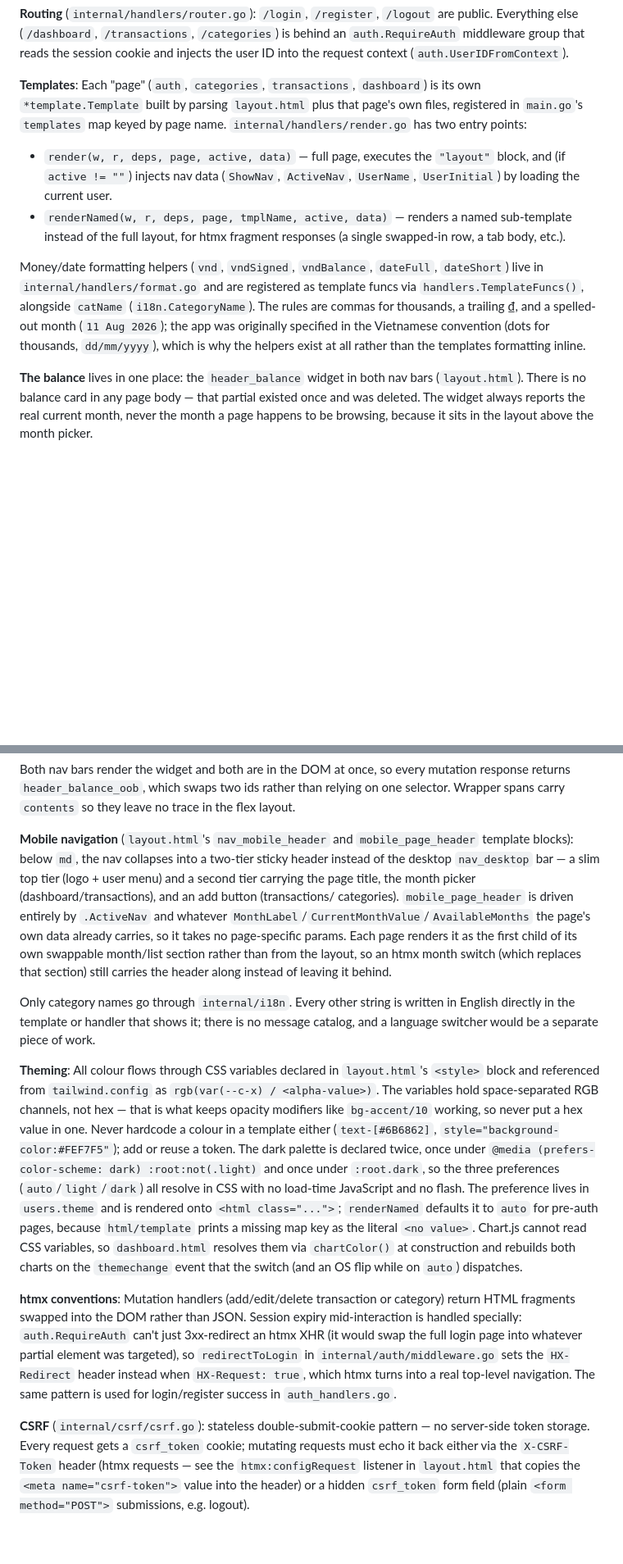
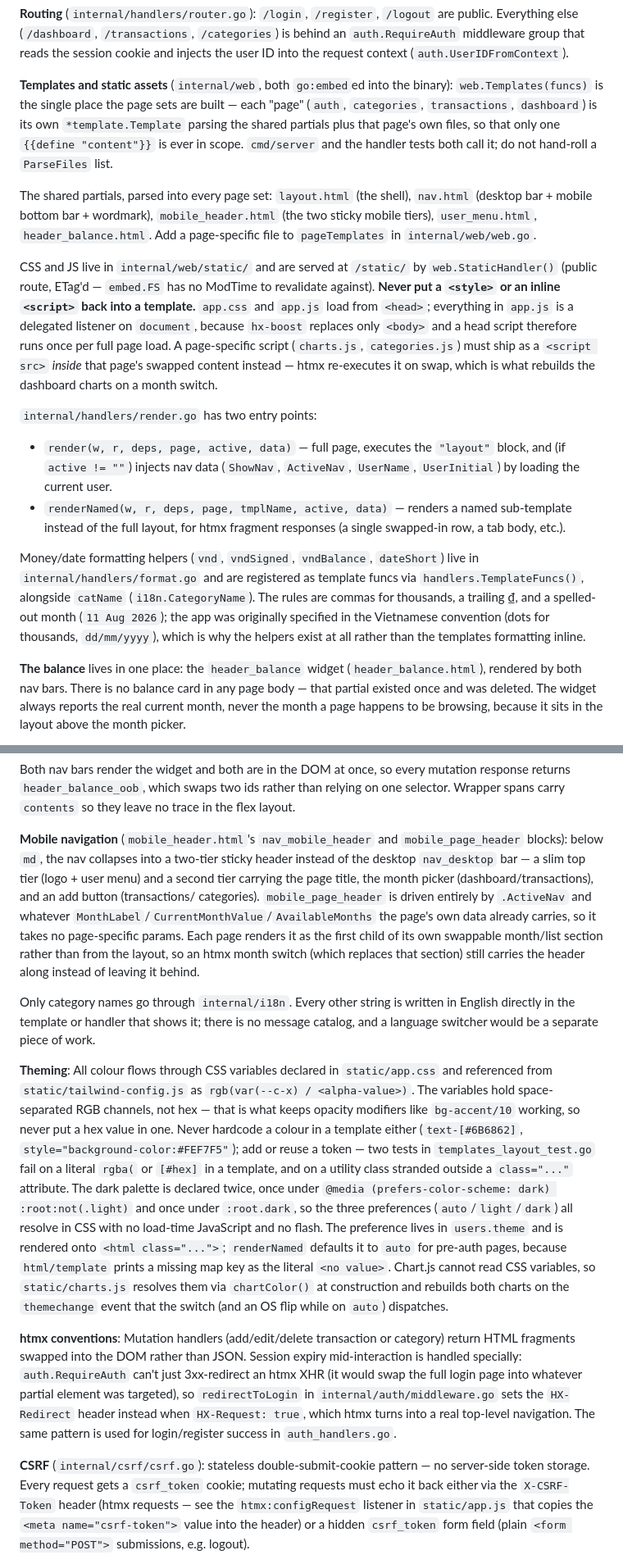
Before and after one commit to iamminhquan/expense-tracker, a Markdown page: CLAUDE.md, 2 parts joined by grey strips. Shown at 82% size. Rendered like a GitHub page; blank space fills up the shorter version.

Commit message:
docs: describe the internal/web layout and the rules that keep assets out of HTML
CLAUDE.md still pointed at layout.html for the palette, the nav bars and the
htmx CSRF listener, all of which moved. It now names the shared partials, says
where a new template file gets registered, and states the two rules that are
easy to undo by accident: no <style> or inline <script> back in a template,
and a page-specific script ships inside the swapped content rather than in
<head>, because hx-boost replaces only <body>.

```diff
--- a/CLAUDE.md
+++ b/CLAUDE.md
@@ -75,10 +75,30 @@ behind an `auth.RequireAuth` middleware group that reads the session cookie
 and injects the user ID into the request context
 (`auth.UserIDFromContext`).
 
-**Templates**: Each "page" (`auth`, `categories`, `transactions`,
-`dashboard`) is its own `*template.Template` built by parsing `layout.html`
-plus that page's own files, registered in `main.go`'s `templates` map keyed
-by page name. `internal/handlers/render.go` has two entry points:
+**Templates and static assets** (`internal/web`, both `go:embed`ed into the
+binary): `web.Templates(funcs)` is the single place the page sets are built
+— each "page" (`auth`, `categories`, `transactions`, `dashboard`) is its own
+`*template.Template` parsing the shared partials plus that page's own files,
+so that only one `{{define "content"}}` is ever in scope. `cmd/server` and
+the handler tests both call it; do not hand-roll a `ParseFiles` list.
+
+The shared partials, parsed into every page set: `layout.html` (the shell),
+`nav.html` (desktop bar + mobile bottom bar + wordmark), `mobile_header.html`
+(the two sticky mobile tiers), `user_menu.html`, `header_balance.html`. Add a
+page-specific file to `pageTemplates` in `internal/web/web.go`.
+
+CSS and JS live in `internal/web/static/` and are served at `/static/` by
+`web.StaticHandler()` (public route, ETag'd — `embed.FS` has no ModTime to
+revalidate against). **Never put a `<style>` or an inline `<script>` back
+into a template.** `app.css` and `app.js` load from `<head>`; everything in
+`app.js` is a delegated listener on `document`, because `hx-boost` replaces
+only `<body>` and a head script therefore runs once per full page load. A
+page-specific script (`charts.js`, `categories.js`) must ship as a
+`<script src>` *inside* that page's swapped content instead — htmx
+re-executes it on swap, which is what rebuilds the dashboard charts on a
+month switch.
+
+`internal/handlers/render.go` has two entry points:
 - `render(w, r, deps, page, active, data)` — full page, executes the
   `"layout"` block, and (if `active != ""`) injects nav data (`ShowNav`,
   `ActiveNav`, `UserName`, `UserInitial`) by loading the current user.
@@ -86,7 +106,7 @@ by page name. `internal/handlers/render.go` has two entry points:
   sub-template instead of the full layout, for htmx fragment responses (a
   single swapped-in row, a tab body, etc.).
 
-Money/date formatting helpers (`vnd`, `vndSigned`, `vndBalance`, `dateFull`,
+Money/date formatting helpers (`vnd`, `vndSigned`, `vndBalance`,
 `dateShort`) live in `internal/handlers/format.go` and are registered as
 template funcs via `handlers.TemplateFuncs()`, alongside `catName`
 (`i18n.CategoryName`). The rules are commas for thousands, a trailing ₫, and
@@ -94,8 +114,8 @@ a spelled-out month (`11 Aug 2026`); the app was originally specified in the
 Vietnamese convention (dots for thousands, `dd/mm/yyyy`), which is why the
 helpers exist at all rather than the templates formatting inline.
 
-**The balance** lives in one place: the `header_balance` widget in both nav
-bars (`layout.html`). There is no balance card in any page body — that
+**The balance** lives in one place: the `header_balance` widget
+(`header_balance.html`), rendered by both nav bars. There is no balance card in any page body — that
 partial existed once and was deleted. The widget always reports the real
 current month, never the month a page happens to be browsing, because it
 sits in the layout above the month picker.
@@ -121,8 +141,8 @@ mutation response returns `header_balance_oob`, which swaps two ids rather
 than relying on one selector. Wrapper spans carry `contents` so they leave no
 trace in the flex layout.
 
-**Mobile navigation** (`layout.html`'s `nav_mobile_header` and
-`mobile_page_header` template blocks): below `md`, the nav collapses into a
+**Mobile navigation** (`mobile_header.html`'s `nav_mobile_header` and
+`mobile_page_header` blocks): below `md`, the nav collapses into a
 two-tier sticky header instead of the desktop `nav_desktop` bar — a slim
 top tier (logo + user menu) and a second tier carrying the page title, the
 month picker (dashboard/transactions), and an add button (transactions/
@@ -138,19 +158,21 @@ in English directly in the template or handler that shows it; there is no
 message catalog, and a language switcher would be a separate piece of work.
 
 **Theming**: All colour flows through CSS variables declared in
-`layout.html`'s `<style>` block and referenced from `tailwind.config` as
+`static/app.css` and referenced from `static/tailwind-config.js` as
 `rgb(var(--c-x) / <alpha-value>)`. The variables hold space-separated RGB
 channels, not hex — that is what keeps opacity modifiers like `bg-accent/10`
 working, so never put a hex value in one. Never hardcode a colour in a
 template either (`text-[#6B6862]`, `style="background-color:#FEF7F5"`); add
-or reuse a token. The dark palette is declared twice, once under
+or reuse a token — two tests in `templates_layout_test.go` fail on a literal
+`rgba(` or `[#hex]` in a template, and on a utility class stranded outside a
+`class="..."` attribute. The dark palette is declared twice, once under
 `@media (prefers-color-scheme: dark) :root:not(.light)` and once under
 `:root.dark`, so the three preferences (`auto`/`light`/`dark`) all resolve in
 CSS with no load-time JavaScript and no flash. The preference lives in
 `users.theme` and is rendered onto `<html class="...">`; `renderNamed`
 defaults it to `auto` for pre-auth pages, because `html/template` prints a
 missing map key as the literal `<no value>`. Chart.js cannot read CSS
-variables, so `dashboard.html` resolves them via `chartColor()` at
+variables, so `static/charts.js` resolves them via `chartColor()` at
 construction and rebuilds both charts on the `themechange` event that the
 switch (and an OS flip while on `auto`) dispatches.
 
@@ -166,7 +188,7 @@ same pattern is used for login/register success in `auth_handlers.go`.
 **CSRF** (`internal/csrf/csrf.go`): stateless double-submit-cookie pattern —
 no server-side token storage. Every request gets a `csrf_token` cookie;
 mutating requests must echo it back either via the `X-CSRF-Token` header
-(htmx requests — see the `htmx:configRequest` listener in `layout.html`
+(htmx requests — see the `htmx:configRequest` listener in `static/app.js`
 that copies the `<meta name="csrf-token">` value into the header) or a
 hidden `csrf_token` form field (plain `<form method="POST">` submissions,
 e.g. logout).
```
